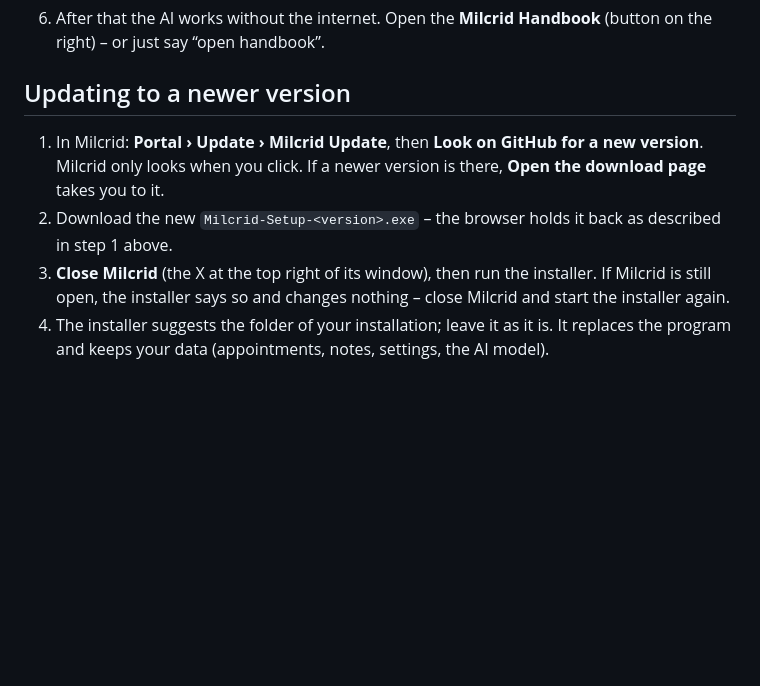
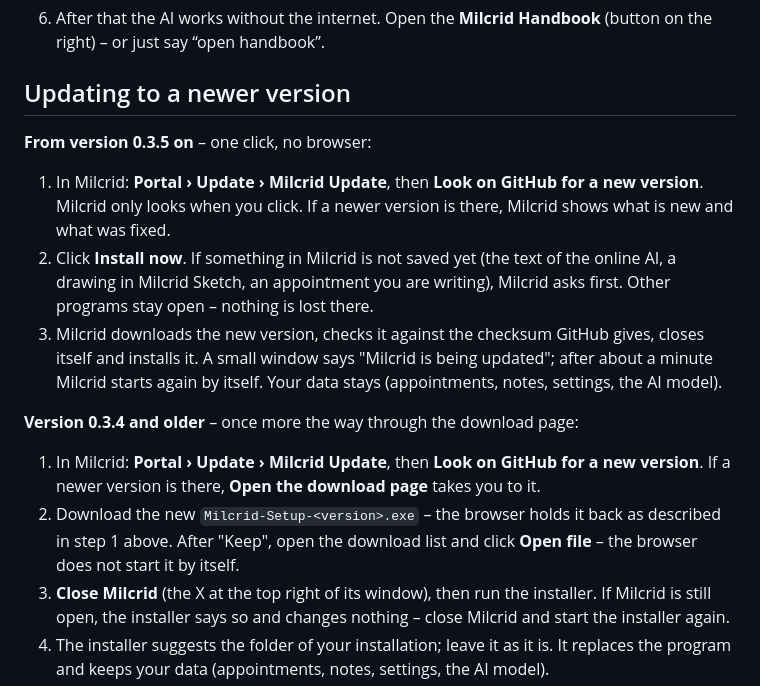
Before and after one commit to kdshpger-png/Milcrid, a Markdown page: INSTALL-WINDOWS.md, the part around the change. Drawn GitHub-style; blank space fills up the shorter version.

Commit message:
Installation guide: from 0.3.5 on, update with one click in Milcrid; 0.3.4 and older once more through the download page

```diff
--- a/INSTALL-WINDOWS.md
+++ b/INSTALL-WINDOWS.md
@@ -39,9 +39,20 @@ free for private, non-commercial use. **Use at your own risk** – please read t
    “open handbook”.
 
 ## Updating to a newer version
+**From version 0.3.5 on** – one click, no browser:
 1. In Milcrid: **Portal › Update › Milcrid Update**, then **Look on GitHub for a new version**. Milcrid only looks
-   when you click. If a newer version is there, **Open the download page** takes you to it.
-2. Download the new `Milcrid-Setup-<version>.exe` – the browser holds it back as described in step 1 above.
+   when you click. If a newer version is there, Milcrid shows what is new and what was fixed.
+2. Click **Install now**. If something in Milcrid is not saved yet (the text of the online AI, a drawing in Milcrid
+   Sketch, an appointment you are writing), Milcrid asks first. Other programs stay open – nothing is lost there.
+3. Milcrid downloads the new version, checks it against the checksum GitHub gives, closes itself and installs it.
+   A small window says "Milcrid is being updated"; after about a minute Milcrid starts again by itself. Your data
+   stays (appointments, notes, settings, the AI model).
+
+**Version 0.3.4 and older** – once more the way through the download page:
+1. In Milcrid: **Portal › Update › Milcrid Update**, then **Look on GitHub for a new version**. If a newer version is
+   there, **Open the download page** takes you to it.
+2. Download the new `Milcrid-Setup-<version>.exe` – the browser holds it back as described in step 1 above. After
+   "Keep", open the download list and click **Open file** – the browser does not start it by itself.
 3. **Close Milcrid** (the X at the top right of its window), then run the installer. If Milcrid is still open, the
    installer says so and changes nothing – close Milcrid and start the installer again.
 4. The installer suggests the folder of your installation; leave it as it is. It replaces the program and keeps
```
